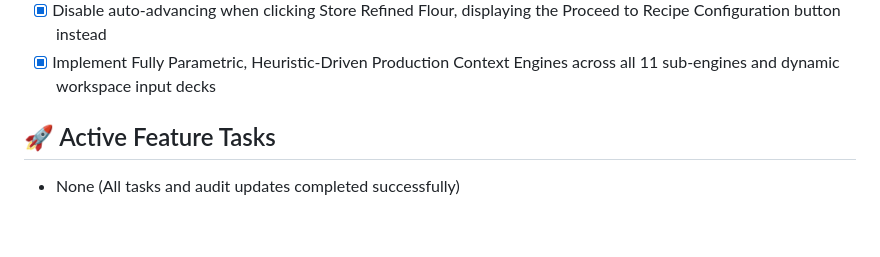
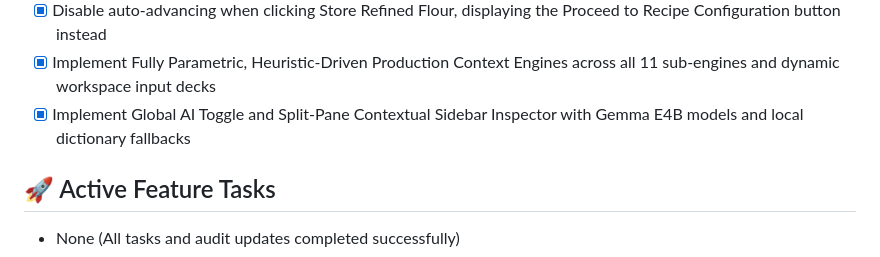
Before and after one commit to castertr0y357/GrainLab, a Markdown page: status.md, the part around the change. Drawn GitHub-style; blank space fills up the shorter version.

Commit message:
Update project status with global AI toggle and split-pane sidebar inspector completion

```diff
--- a/status.md
+++ b/status.md
@@ -65,6 +65,7 @@
 - [x] Limit grain advisory visibility in Phase 2 strictly to Fresh-Milled Whole Grain mode, hiding it for refined flour
 - [x] Disable auto-advancing when clicking Store Refined Flour, displaying the Proceed to Recipe Configuration button instead
 - [x] Implement Fully Parametric, Heuristic-Driven Production Context Engines across all 11 sub-engines and dynamic workspace input decks
+- [x] Implement Global AI Toggle and Split-Pane Contextual Sidebar Inspector with Gemma E4B models and local dictionary fallbacks
 
 ## 🚀 Active Feature Tasks
 - None (All tasks and audit updates completed successfully)
```
